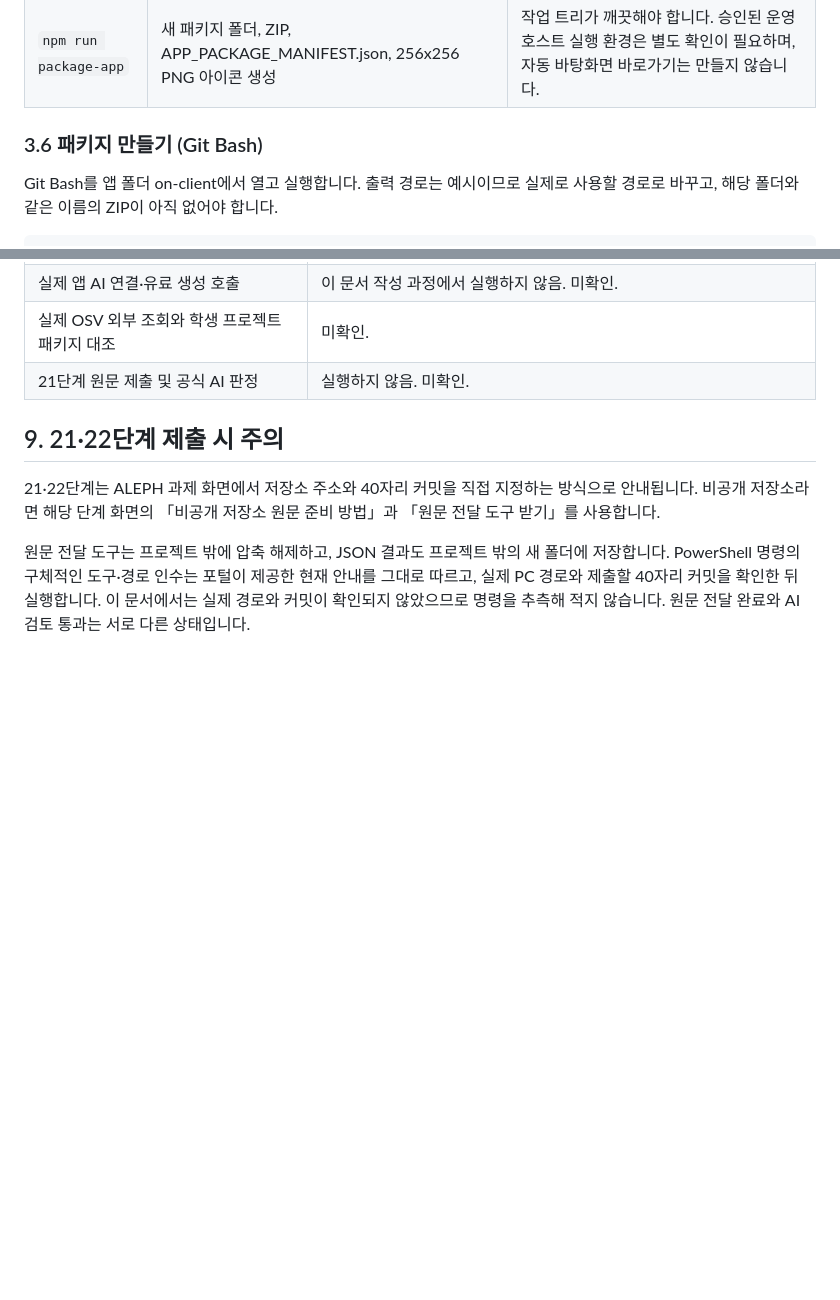
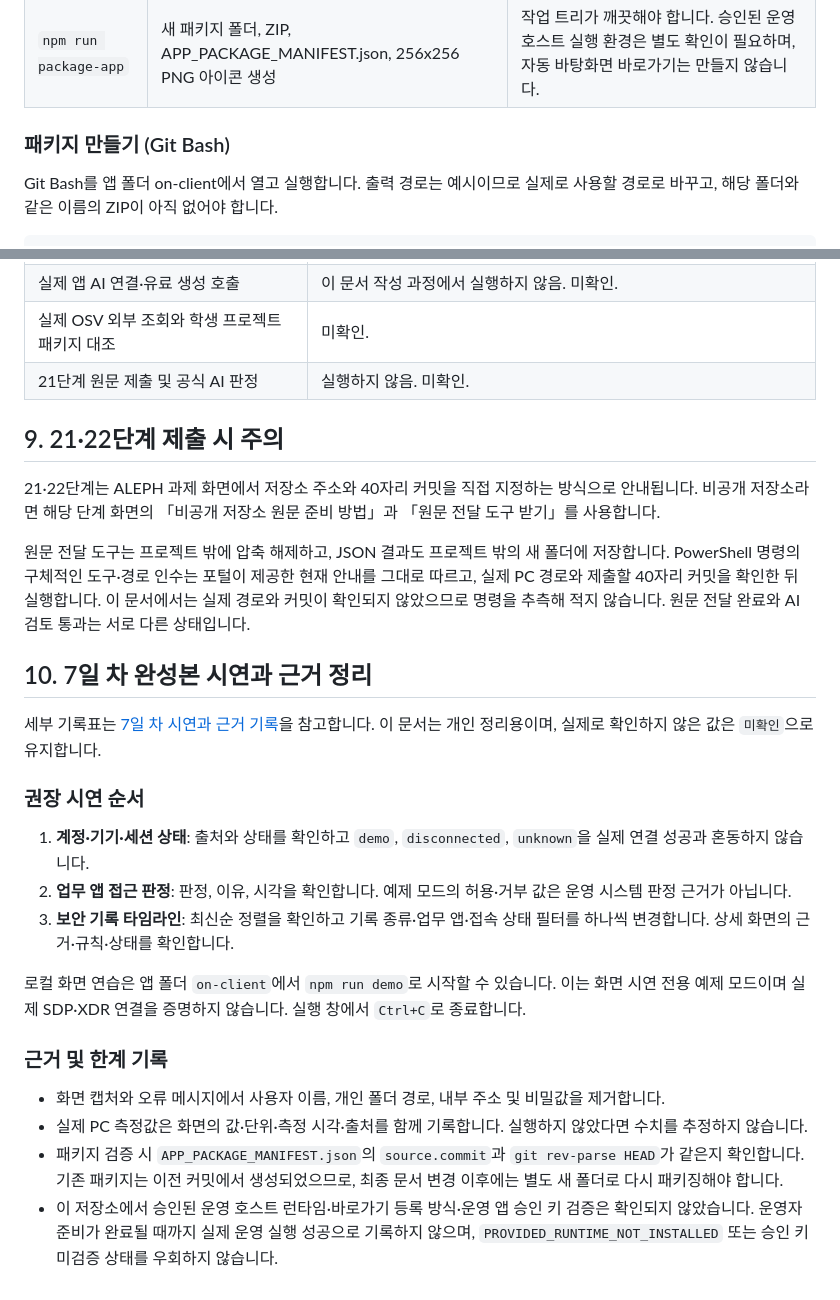
Before and after one commit to mingming-01/mingming-On-client, a Markdown page: on-client/docs/STUDENT_RUNBOOK.md, 2 parts joined by grey strips. Drawn GitHub-style; blank space fills up the shorter version.

Commit message:
실행 설명서에 7일차 시연 절차 추가

```diff
--- a/on-client/docs/STUDENT_RUNBOOK.md
+++ b/on-client/docs/STUDENT_RUNBOOK.md
@@ -80,7 +80,7 @@ powershell -NoProfile -ExecutionPolicy Bypass -File .\tools\start-alekov.ps1
 | `npm run check` | 학생 화면과 포장 도구의 JavaScript 문법 검사 | 실제 서버 연결·화면 통합·과제 채점은 검사하지 않습니다. |
 | `npm run package-app` | 새 패키지 폴더, ZIP, APP_PACKAGE_MANIFEST.json, 256x256 PNG 아이콘 생성 | 작업 트리가 깨끗해야 합니다. 승인된 운영 호스트 실행 환경은 별도 확인이 필요하며, 자동 바탕화면 바로가기는 만들지 않습니다. |
 
-### 3.6 패키지 만들기 (Git Bash)
+### 패키지 만들기 (Git Bash)
 
 Git Bash를 앱 폴더 on-client에서 열고 실행합니다. 출력 경로는 예시이므로 실제로 사용할 경로로 바꾸고, 해당 폴더와 같은 이름의 ZIP이 아직 없어야 합니다.
 
@@ -234,3 +234,23 @@ flowchart TD
 21·22단계는 ALEPH 과제 화면에서 저장소 주소와 40자리 커밋을 직접 지정하는 방식으로 안내됩니다. 비공개 저장소라면 해당 단계 화면의 「비공개 저장소 원문 준비 방법」과 「원문 전달 도구 받기」를 사용합니다.
 
 원문 전달 도구는 프로젝트 밖에 압축 해제하고, JSON 결과도 프로젝트 밖의 새 폴더에 저장합니다. PowerShell 명령의 구체적인 도구·경로 인수는 포털이 제공한 현재 안내를 그대로 따르고, 실제 PC 경로와 제출할 40자리 커밋을 확인한 뒤 실행합니다. 이 문서에서는 실제 경로와 커밋이 확인되지 않았으므로 명령을 추측해 적지 않습니다. 원문 전달 완료와 AI 검토 통과는 서로 다른 상태입니다.
+
+
+## 10. 7일 차 완성본 시연과 근거 정리
+
+세부 기록표는 [7일 차 시연과 근거 기록](DAY7_DEMO_AND_EVIDENCE.md)을 참고합니다. 이 문서는 개인 정리용이며, 실제로 확인하지 않은 값은 `미확인`으로 유지합니다.
+
+### 권장 시연 순서
+
+1. **계정·기기·세션 상태**: 출처와 상태를 확인하고 `demo`, `disconnected`, `unknown`을 실제 연결 성공과 혼동하지 않습니다.
+2. **업무 앱 접근 판정**: 판정, 이유, 시각을 확인합니다. 예제 모드의 허용·거부 값은 운영 시스템 판정 근거가 아닙니다.
+3. **보안 기록 타임라인**: 최신순 정렬을 확인하고 기록 종류·업무 앱·접속 상태 필터를 하나씩 변경합니다. 상세 화면의 근거·규칙·상태를 확인합니다.
+
+로컬 화면 연습은 앱 폴더 `on-client`에서 `npm run demo`로 시작할 수 있습니다. 이는 화면 시연 전용 예제 모드이며 실제 SDP·XDR 연결을 증명하지 않습니다. 실행 창에서 `Ctrl+C`로 종료합니다.
+
+### 근거 및 한계 기록
+
+- 화면 캡처와 오류 메시지에서 사용자 이름, 개인 폴더 경로, 내부 주소 및 비밀값을 제거합니다.
+- 실제 PC 측정값은 화면의 값·단위·측정 시각·출처를 함께 기록합니다. 실행하지 않았다면 수치를 추정하지 않습니다.
+- 패키지 검증 시 `APP_PACKAGE_MANIFEST.json`의 `source.commit`과 `git rev-parse HEAD`가 같은지 확인합니다. 기존 패키지는 이전 커밋에서 생성되었으므로, 최종 문서 변경 이후에는 별도 새 폴더로 다시 패키징해야 합니다.
+- 이 저장소에서 승인된 운영 호스트 런타임·바로가기 등록 방식·운영 앱 승인 키 검증은 확인되지 않았습니다. 운영자 준비가 완료될 때까지 실제 운영 실행 성공으로 기록하지 않으며, `PROVIDED_RUNTIME_NOT_INSTALLED` 또는 승인 키 미검증 상태를 우회하지 않습니다.
```
